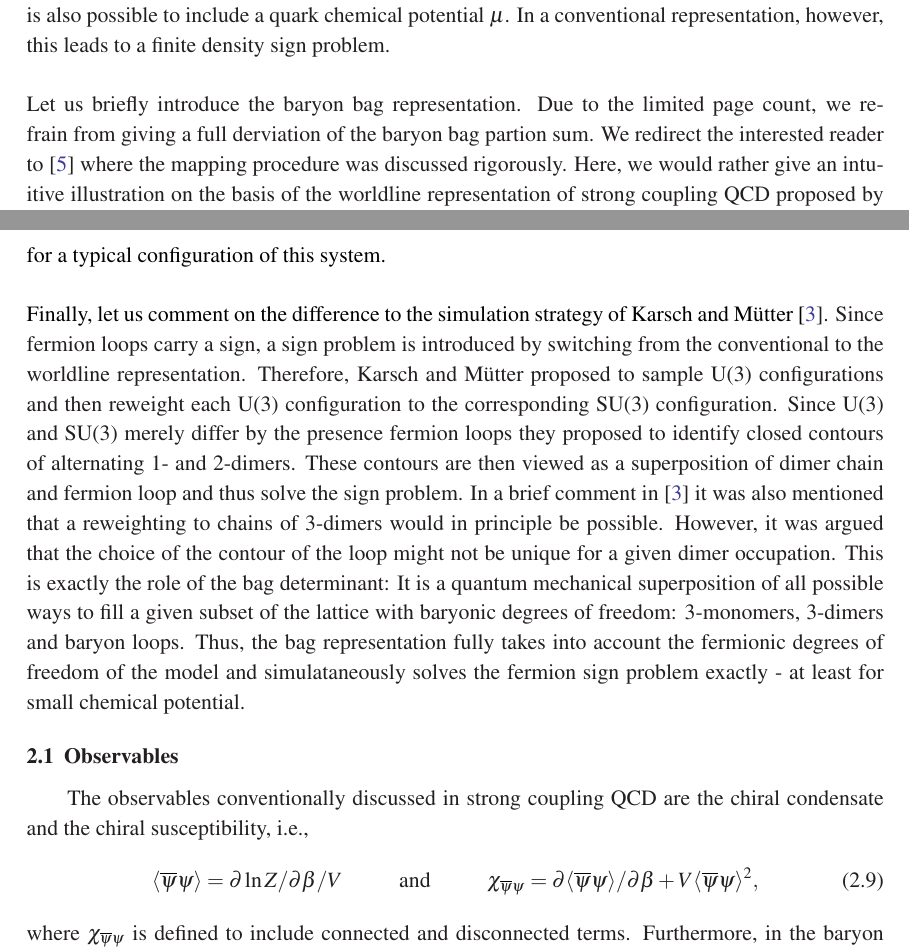
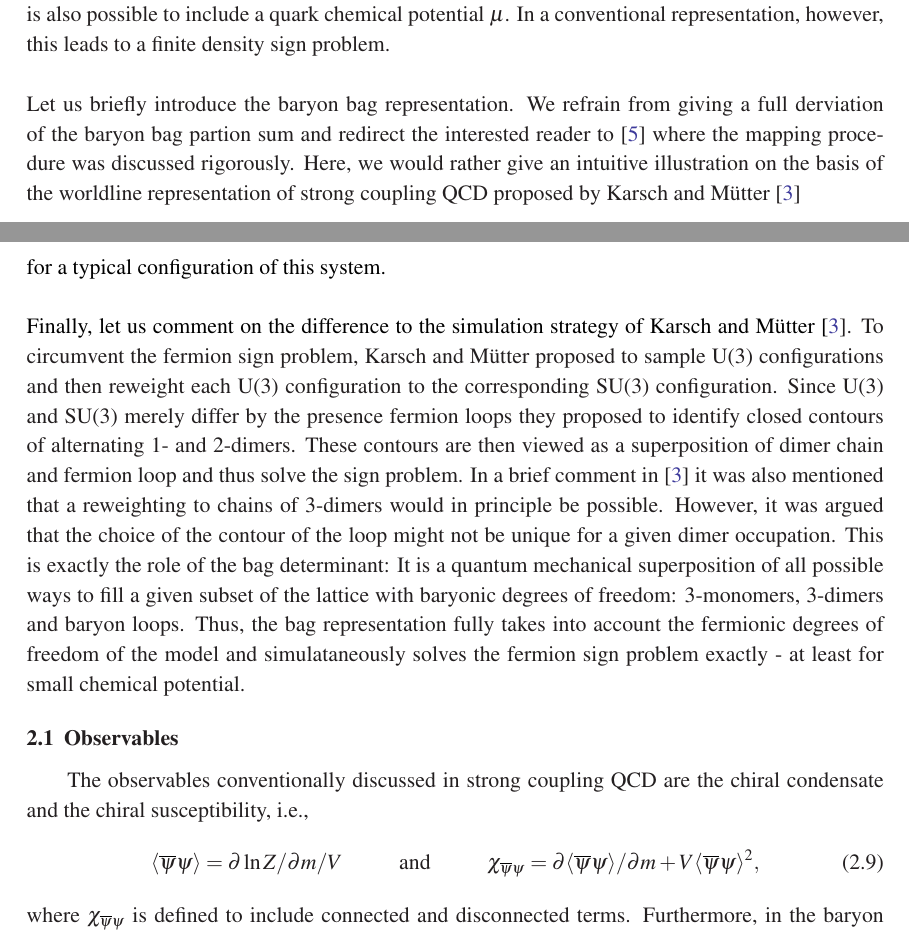
Before and after one commit to oorasch/BB_paper, a LaTeX document (PoS_LAT2019_Orasch.tex): two parts of pages 2 and 4 of 6 before the commit and two parts of pages 2 and 4 of 7 after it, joined at a grey line, cut so that both start at the same text. Compiled offline with pdfLaTeX.

Commit message:
some minor changes

```diff
--- a/PoS_LAT2019_Orasch.tex
+++ b/PoS_LAT2019_Orasch.tex
@@ -63,7 +63,7 @@ The quark fields $\psi_x$ $(\overline{\psi}_x)$ are three-component Grassmann ve
 \end{equation}
 Conventionally, the staggered action is defined with a factor of $1/2$ in front of the kinetc term. For conveniece, however, we rescaled the fermion fields by a factor of $\sqrt{2}$ yielding (\ref{eq:stag_act}). In principle, it is also possible to include a quark chemical potential $\mu$. In a conventional representation, however, this leads to a finite density sign problem.\\
 \\
-Let us briefly introduce the baryon bag representation. Due to the limited page count, we refrain from giving a full derviation of the baryon bag partion sum. We redirect the interested reader to \cite{Gattringer:2018mrg} where the mapping procedure was discussed rigorously. Here, we would rather give an intuitive illustration on the basis of the worldline representation of strong coupling QCD proposed by Karsch and M\"utter \cite{Karsch:1988zx}
+Let us briefly introduce the baryon bag representation. We refrain from giving a full derviation of the baryon bag partion sum and redirect the interested reader to \cite{Gattringer:2018mrg} where the mapping procedure was discussed rigorously. Here, we would rather give an intuitive illustration on the basis of the worldline representation of strong coupling QCD proposed by Karsch and M\"utter \cite{Karsch:1988zx}
 \begin{equation}
 Z = \sum_{\{n, d, \ell\}} w_n(m) \; w_d(t) \; w_{\ell}(\mu,t).
 \end{equation}
@@ -91,13 +91,13 @@ Z = \sum_{\{\mathcal{B}\}}\prod_{\mathcal{B}_i \in \mathcal{B}} \text{det}D[\mat
 \end{equation}
 where $Z_{\overline{\mathcal{B}}} = \sum_{\{n, d || \mathcal{B}\}} w_n(m) \; w_d(t)$ is the weight for the complementary domain. The set $\{n, d || \mathcal{B}\}$ denotes the set of $\overline{\mathcal{B}}$ configurations that are compatible with a given bag structure $\mathcal{B}$. See figure ... for a typical configuration of this system.\\
 \\
-Finally, let us comment on the difference to the simulation strategy of Karsch and M\"utter \cite{Karsch:1988zx}. Since fermion loops carry a sign, a sign problem is introduced by switching from the conventional to the worldline representation. Therefore, Karsch and M\"utter proposed to sample U(3) configurations and then reweight each U(3) configuration to the corresponding SU(3) configuration. Since U(3) and SU(3) merely differ by the presence fermion loops they proposed to identify closed contours of alternating 1- and 2-dimers. These contours are then viewed as a superposition of dimer chain and fermion loop and thus solve the sign problem. In a brief comment in \cite{Karsch:1988zx} it was also mentioned that a reweighting to chains of 3-dimers would in principle be possible. However, it was argued that the choice of the contour of the loop might not be unique for a given dimer occupation. This is exactly the role of the bag determinant: It is a quantum mechanical superposition of all possible ways to fill a given subset of the lattice with baryonic degrees of freedom: 3-monomers, 3-dimers and baryon loops. Thus, the bag representation fully takes into account the fermionic degrees of freedom of the model and simulataneously solves the fermion sign problem exactly - at least for small chemical potential.
+Finally, let us comment on the difference to the simulation strategy of Karsch and M\"utter \cite{Karsch:1988zx}. To circumvent the fermion sign problem, Karsch and M\"utter proposed to sample U(3) configurations and then reweight each U(3) configuration to the corresponding SU(3) configuration. Since U(3) and SU(3) merely differ by the presence fermion loops they proposed to identify closed contours of alternating 1- and 2-dimers. These contours are then viewed as a superposition of dimer chain and fermion loop and thus solve the sign problem. In a brief comment in \cite{Karsch:1988zx} it was also mentioned that a reweighting to chains of 3-dimers would in principle be possible. However, it was argued that the choice of the contour of the loop might not be unique for a given dimer occupation. This is exactly the role of the bag determinant: It is a quantum mechanical superposition of all possible ways to fill a given subset of the lattice with baryonic degrees of freedom: 3-monomers, 3-dimers and baryon loops. Thus, the bag representation fully takes into account the fermionic degrees of freedom of the model and simulataneously solves the fermion sign problem exactly - at least for small chemical potential.
 
 \subsection{Observables}
 
 The observables conventionally discussed in strong coupling QCD are the chiral condensate and the chiral susceptibility, i.e.,
 \begin{equation}
-\langle \overline{\psi}\psi \rangle = \partial \ln Z/\partial \beta / V \hspace{1cm} \text{and} \hspace{1cm} \chi_{\overline{\psi}\psi} = \partial \langle\overline{\psi}\psi\rangle/\partial \beta + V\langle \overline{\psi}\psi \rangle^2,
+\langle \overline{\psi}\psi \rangle = \partial \ln Z/\partial m / V \hspace{1cm} \text{and} \hspace{1cm} \chi_{\overline{\psi}\psi} = \partial \langle\overline{\psi}\psi\rangle/\partial m + V\langle \overline{\psi}\psi \rangle^2,
 \end{equation}
 where $ \chi_{\overline{\psi}\psi}$ is defined to include connected and disconnected terms. Furthermore, in the baryon bag picture an interesting observable is accessible: the average bag size $S_B$. Its expectation value is defined as
 \begin{equation}
```
Also changed, not shown: PoS_LAT2019_Orasch.pdf, PoS_LAT2019_Orasch.tex (6 more changed lines), 3 other files.
